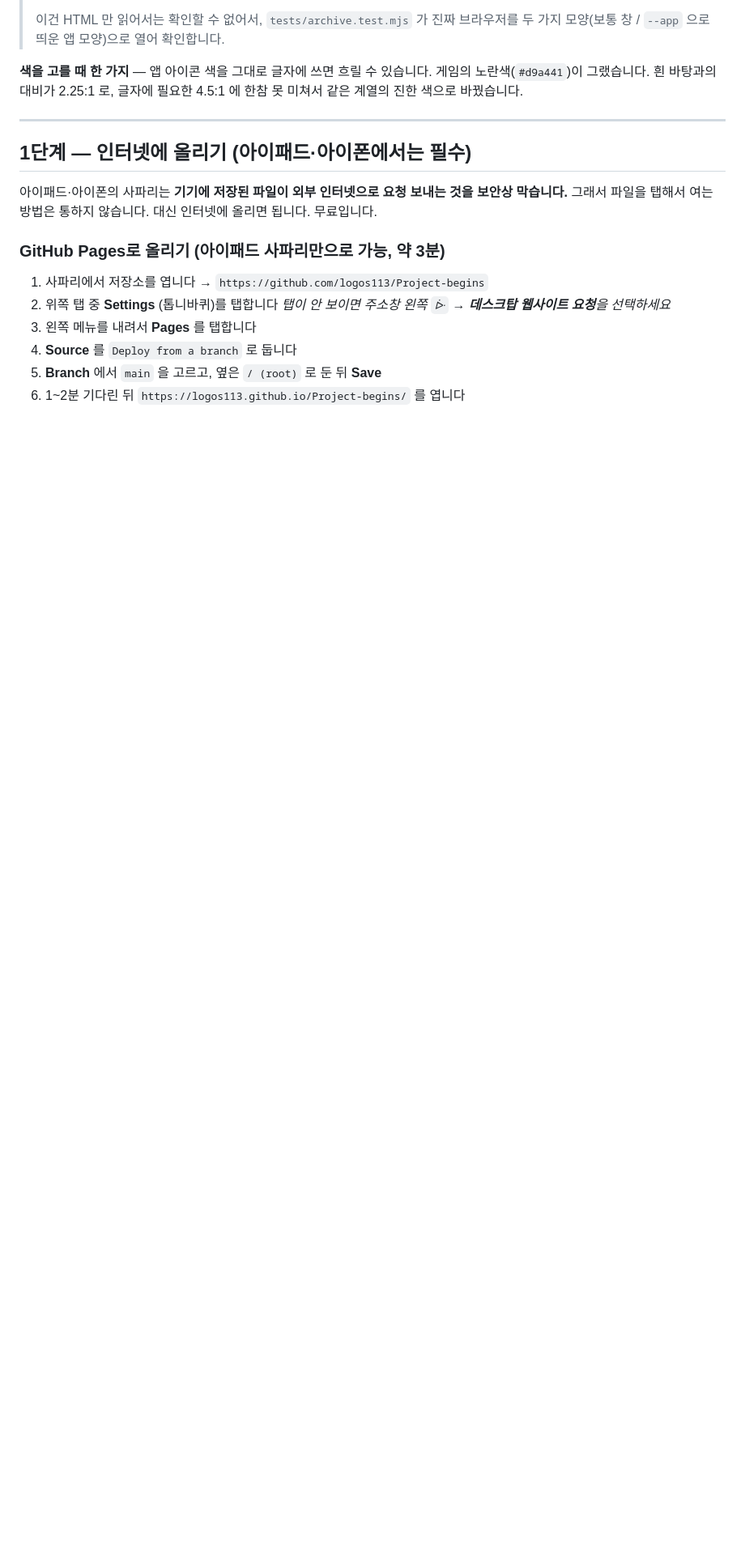
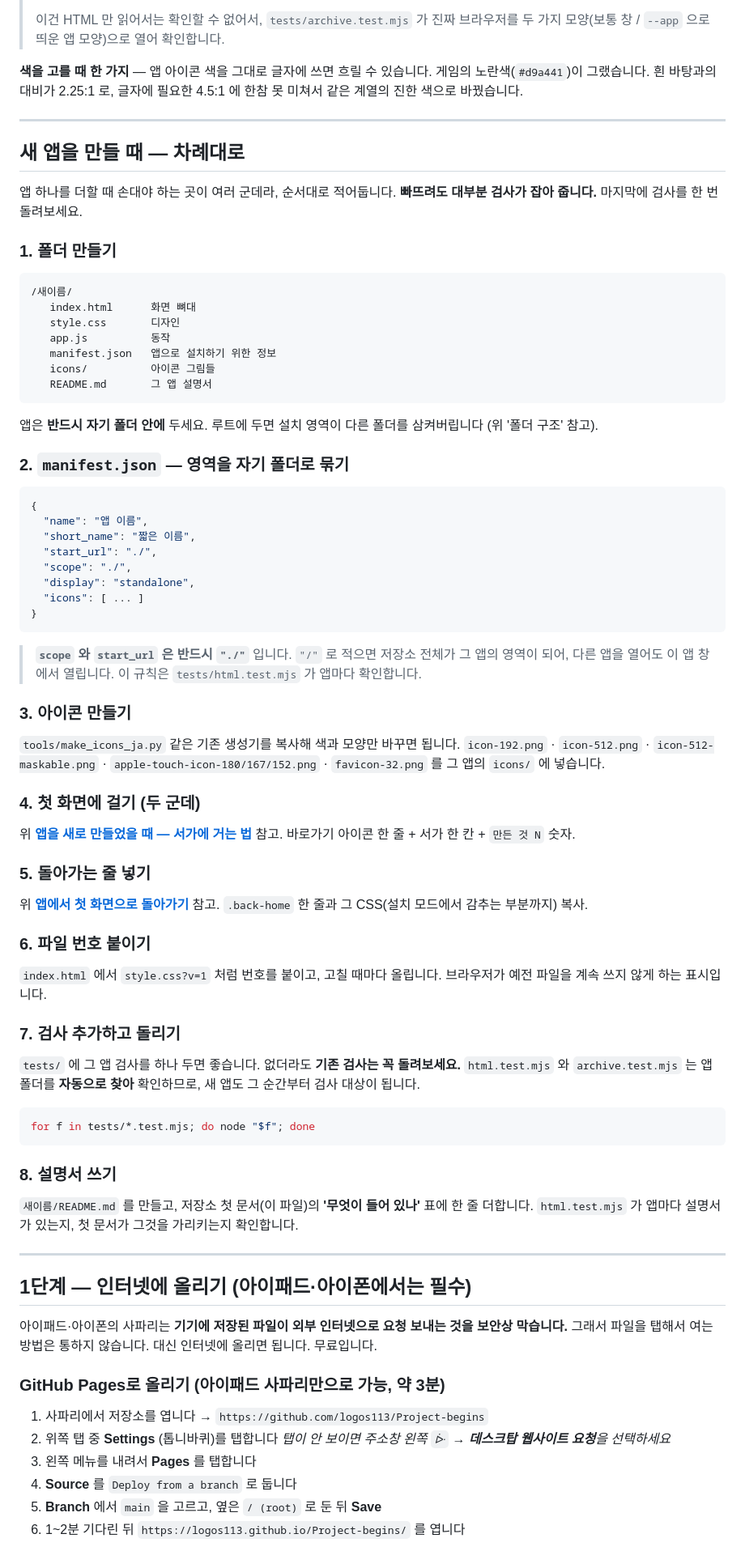
Before and after one commit to logos113/Project-begins, a Markdown page: README.md, the part around one of its changes. Shown at 81% size. Rendered like a GitHub page; blank space fills up the shorter version.

Commit message:
새 앱 만들 때의 순서를 안내서에 한곳으로 모음
저장소 상태를 점검해 보니 얽혀 있는 곳은 없었습니다.
브랜치 2개(내용 동일), 커밋 40개 전부 한 줄로 이어짐, 병합 커밋 없음,
파일 64개, 앱마다 폴더 하나. 남은 임시 파일도 없었습니다.

다만 앱을 하나 더 만들 때 손대야 하는 곳이 여러 군데인데 그 순서가
안내서 곳곳에 흩어져 있었습니다. 한 절로 모았습니다.

- 폴더 만들기 / manifest 의 scope 를 "./" 로 / 아이콘 만들기 /
  첫 화면 두 군데에 걸기 / 돌아가는 줄 넣기 / 파일 번호 /
  검사 돌리기 / 설명서 쓰기
- 각 단계마다 '빠뜨리면 어떤 검사가 잡아주는지' 를 함께 적었습니다.

브랜치 설명도 실제와 맞게 고쳤습니다. '작업용 브랜치에서 만들어 main 에
합친다' 고 적혀 있었지만 실제로는 main 하나로 작업해 왔습니다.
지금 규모에서는 그것으로 충분하고, claude/ 로 시작하는 브랜치는
main 과 내용이 같아 지워도 된다는 점을 밝혔습니다.

Co-Authored-By: Claude Opus 5 <noreply@anthropic.com>
Claude-Session: https://claude.ai/code/session_015sbZ1h9durUjvkPTvyxXS9

````diff
--- a/README.md
+++ b/README.md
@@ -113,6 +113,82 @@ https://logos113.github.io/Project-begins/
 **색을 고를 때 한 가지** — 앱 아이콘 색을 그대로 글자에 쓰면 흐릴 수 있습니다.
 게임의 노란색(`#d9a441`)이 그랬습니다. 흰 바탕과의 대비가 2.25:1 로,
 글자에 필요한 4.5:1 에 한참 못 미쳐서 같은 계열의 진한 색으로 바꿨습니다.
+
+---
+
+## 새 앱을 만들 때 — 차례대로
+
+앱 하나를 더할 때 손대야 하는 곳이 여러 군데라, 순서대로 적어둡니다.
+**빠뜨려도 대부분 검사가 잡아 줍니다.** 마지막에 검사를 한 번 돌려보세요.
+
+### 1. 폴더 만들기
+
+```
+/새이름/
+   index.html      화면 뼈대
+   style.css       디자인
+   app.js          동작
+   manifest.json   앱으로 설치하기 위한 정보
+   icons/          아이콘 그림들
+   README.md       그 앱 설명서
+```
+
+앱은 **반드시 자기 폴더 안에** 두세요. 루트에 두면 설치 영역이 다른 폴더를
+삼켜버립니다 (위 '폴더 구조' 참고).
+
+### 2. `manifest.json` — 영역을 자기 폴더로 묶기
+
+```json
+{
+  "name": "앱 이름",
+  "short_name": "짧은 이름",
+  "start_url": "./",
+  "scope": "./",
+  "display": "standalone",
+  "icons": [ ... ]
+}
+```
+
+> **`scope` 와 `start_url` 은 반드시 `"./"`** 입니다. `"/"` 로 적으면 저장소 전체가
+> 그 앱의 영역이 되어, 다른 앱을 열어도 이 앱 창에서 열립니다.
+> 이 규칙은 `tests/html.test.mjs` 가 앱마다 확인합니다.
+
+### 3. 아이콘 만들기
+
+`tools/make_icons_ja.py` 같은 기존 생성기를 복사해 색과 모양만 바꾸면 됩니다.
+`icon-192.png` · `icon-512.png` · `icon-512-maskable.png` ·
+`apple-touch-icon-180/167/152.png` · `favicon-32.png` 를 그 앱의 `icons/` 에 넣습니다.
+
+### 4. 첫 화면에 걸기 (두 군데)
+
+위 **[앱을 새로 만들었을 때 — 서가에 거는 법](#앱을-새로-만들었을-때--서가에-거는-법)** 참고.
+바로가기 아이콘 한 줄 + 서가 한 칸 + `만든 것 N` 숫자.
+
+### 5. 돌아가는 줄 넣기
+
+위 **[앱에서 첫 화면으로 돌아가기](#앱에서-첫-화면으로-돌아가기)** 참고.
+`.back-home` 한 줄과 그 CSS(설치 모드에서 감추는 부분까지) 복사.
+
+### 6. 파일 번호 붙이기
+
+`index.html` 에서 `style.css?v=1` 처럼 번호를 붙이고, 고칠 때마다 올립니다.
+브라우저가 예전 파일을 계속 쓰지 않게 하는 표시입니다.
+
+### 7. 검사 추가하고 돌리기
+
+`tests/` 에 그 앱 검사를 하나 두면 좋습니다. 없더라도 **기존 검사는 꼭 돌려보세요.**
+`html.test.mjs` 와 `archive.test.mjs` 는 앱 폴더를 **자동으로 찾아** 확인하므로,
+새 앱도 그 순간부터 검사 대상이 됩니다.
+
+```bash
+for f in tests/*.test.mjs; do node "$f"; done
+```
+
+### 8. 설명서 쓰기
+
+`새이름/README.md` 를 만들고, 저장소 첫 문서(이 파일)의 **'무엇이 들어 있나'** 표에
+한 줄 더합니다. `html.test.mjs` 가 앱마다 설명서가 있는지, 첫 문서가 그것을
+가리키는지 확인합니다.
 
 ---
 
````
Also changed, not shown: other parts of README.md (+12 -1 lines).
